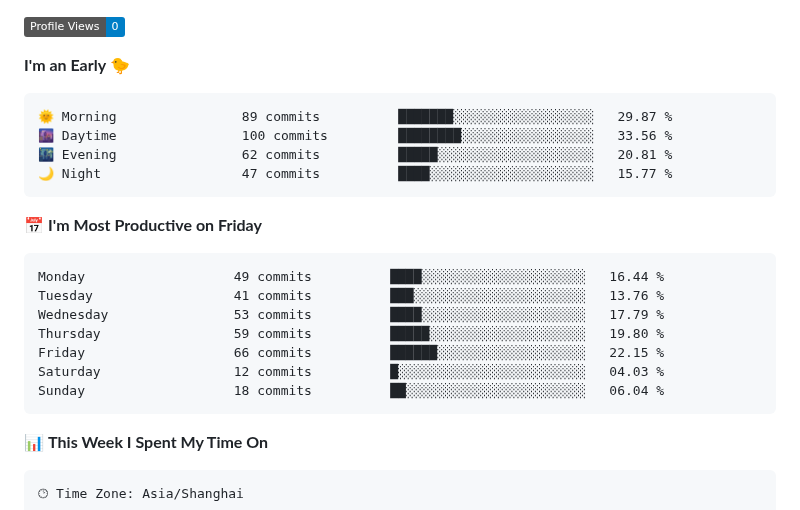
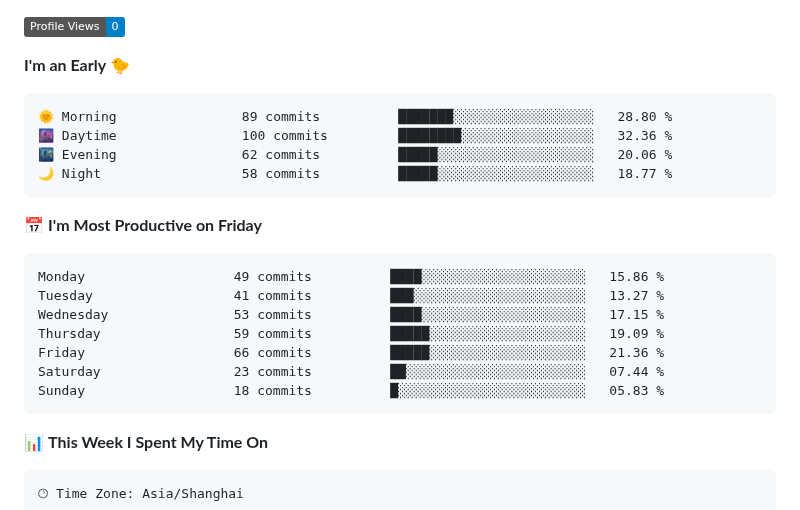
Before and after one commit to BerlinWong/BerlinWong, a Markdown page: README.md, the part around one of its changes. GitHub-like rendering; badges without logos.

Commit message:
Updated with Dev Metrics

````diff
--- a/README.md
+++ b/README.md
@@ -55,21 +55,21 @@
 **I'm an Early 🐤**
 
 ```text
-🌞 Morning                89 commits          ███████░░░░░░░░░░░░░░░░░░   29.87 %
-🌆 Daytime                100 commits         ████████░░░░░░░░░░░░░░░░░   33.56 %
-🌃 Evening                62 commits          █████░░░░░░░░░░░░░░░░░░░░   20.81 %
-🌙 Night                  47 commits          ████░░░░░░░░░░░░░░░░░░░░░   15.77 %
+🌞 Morning                89 commits          ███████░░░░░░░░░░░░░░░░░░   28.80 %
+🌆 Daytime                100 commits         ████████░░░░░░░░░░░░░░░░░   32.36 %
+🌃 Evening                62 commits          █████░░░░░░░░░░░░░░░░░░░░   20.06 %
+🌙 Night                  58 commits          █████░░░░░░░░░░░░░░░░░░░░   18.77 %
 ```
 📅 **I'm Most Productive on Friday**
 
 ```text
-Monday                   49 commits          ████░░░░░░░░░░░░░░░░░░░░░   16.44 %
-Tuesday                  41 commits          ███░░░░░░░░░░░░░░░░░░░░░░   13.76 %
-Wednesday                53 commits          ████░░░░░░░░░░░░░░░░░░░░░   17.79 %
-Thursday                 59 commits          █████░░░░░░░░░░░░░░░░░░░░   19.80 %
-Friday                   66 commits          ██████░░░░░░░░░░░░░░░░░░░   22.15 %
-Saturday                 12 commits          █░░░░░░░░░░░░░░░░░░░░░░░░   04.03 %
-Sunday                   18 commits          ██░░░░░░░░░░░░░░░░░░░░░░░   06.04 %
+Monday                   49 commits          ████░░░░░░░░░░░░░░░░░░░░░   15.86 %
+Tuesday                  41 commits          ███░░░░░░░░░░░░░░░░░░░░░░   13.27 %
+Wednesday                53 commits          ████░░░░░░░░░░░░░░░░░░░░░   17.15 %
+Thursday                 59 commits          █████░░░░░░░░░░░░░░░░░░░░   19.09 %
+Friday                   66 commits          █████░░░░░░░░░░░░░░░░░░░░   21.36 %
+Saturday                 23 commits          ██░░░░░░░░░░░░░░░░░░░░░░░   07.44 %
+Sunday                   18 commits          █░░░░░░░░░░░░░░░░░░░░░░░░   05.83 %
 ```
 
 
````
Also changed, not shown: other parts of README.md (+2 -2 lines), assets/bar_graph.png.
